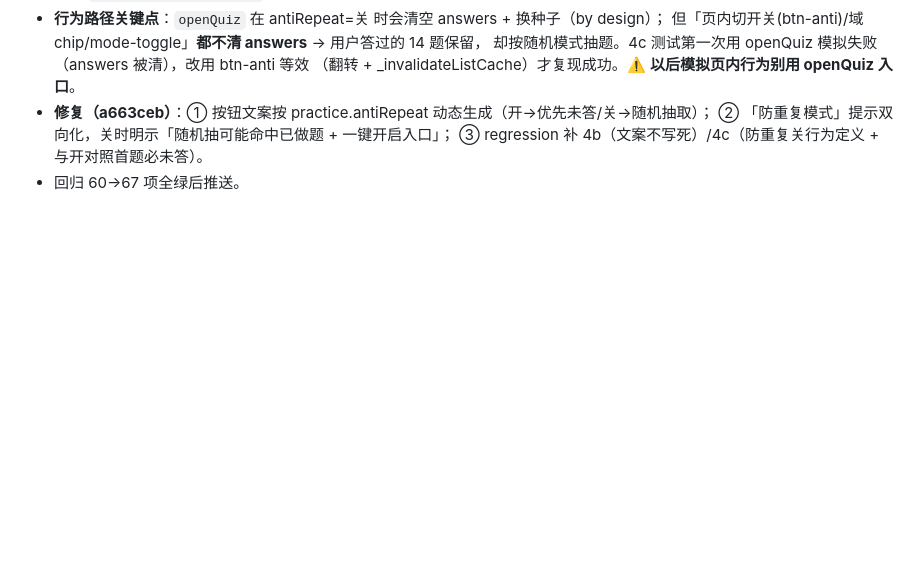
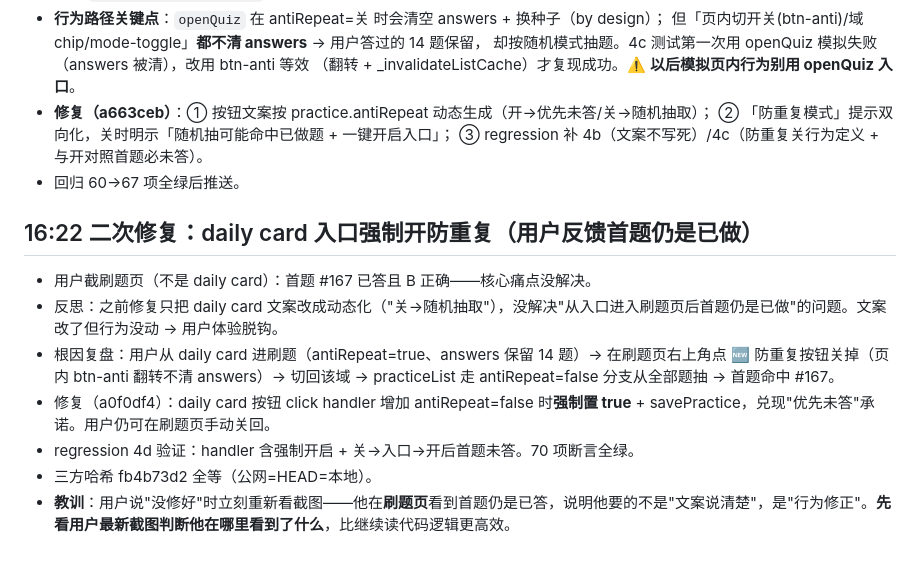
Before and after one commit to barbarayezi/learningDesktop, a Markdown page: .workbuddy/memory/2026-09-03.md, the part around the change. Drawn GitHub-style; blank space fills up the shorter version.

Commit message:
docs(memory): 记录 a0f0df4 二次修复+教训(用户在哪看到什么)

```diff
--- a/.workbuddy/memory/2026-09-03.md
+++ b/.workbuddy/memory/2026-09-03.md
@@ -168,3 +168,12 @@ Actions 近 3 次运行（3087a9c / 39f0104 / 3c097ec）全部 `completed / succ
   ② 「防重复模式」提示双向化，关时明示「随机抽可能命中已做题 + 一键开启入口」；
   ③ regression 补 4b（文案不写死）/4c（防重复关行为定义 + 与开对照首题必未答）。
 - 回归 60→67 项全绿后推送。
+
+## 16:22 二次修复：daily card 入口强制开防重复（用户反馈首题仍是已做）
+- 用户截刷题页（不是 daily card）：首题 #167 已答且 B 正确——核心痛点没解决。
+- 反思：之前修复只把 daily card 文案改成动态化（"关→随机抽取"），没解决"从入口进入刷题页后首题仍是已做"的问题。文案改了但行为没动 → 用户体验脱钩。
+- 根因复盘：用户从 daily card 进刷题（antiRepeat=true、answers 保留 14 题）→ 在刷题页右上角点 🆕 防重复按钮关掉（页内 btn-anti 翻转不清 answers）→ 切回该域 → practiceList 走 antiRepeat=false 分支从全部题抽 → 首题命中 #167。
+- 修复（a0f0df4）：daily card 按钮 click handler 增加 antiRepeat=false 时**强制置 true** + savePractice，兑现"优先未答"承诺。用户仍可在刷题页手动关回。
+- regression 4d 验证：handler 含强制开启 + 关→入口→开后首题未答。70 项断言全绿。
+- 三方哈希 fb4b73d2 全等（公网=HEAD=本地）。
+- **教训**：用户说"没修好"时立刻重新看截图——他在**刷题页**看到首题仍是已答，说明他要的不是"文案说清楚"，是"行为修正"。**先看用户最新截图判断他在哪里看到了什么**，比继续读代码逻辑更高效。
```
